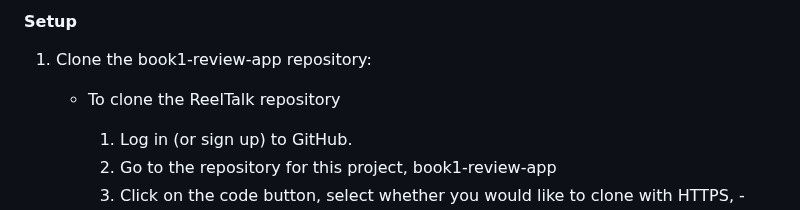
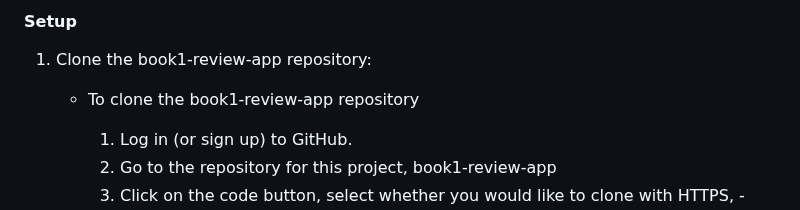
Before and after one commit to Apostle01/book1-review-app, a Markdown page: README.md, the part around the change. Drawn GitHub-style.

```diff
--- a/README.md
+++ b/README.md
@@ -293,7 +293,7 @@ please open an issue or submit a pull request for any improvements.
 #### Setup
 1. Clone the book1-review-app repository:
 
-   - To clone the ReelTalk repository
+   - To clone the book1-review-app repository
 
       1. Log in (or sign up) to GitHub.
       2. Go to the repository for this project, book1-review-app
```
